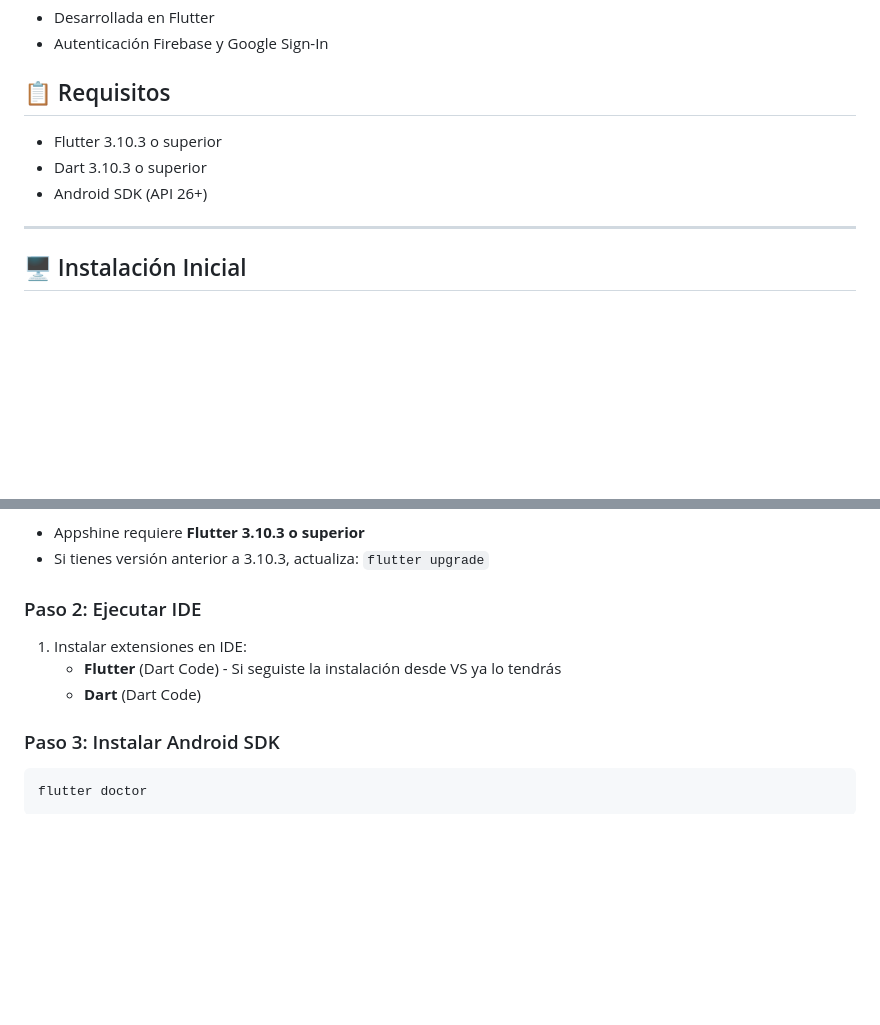
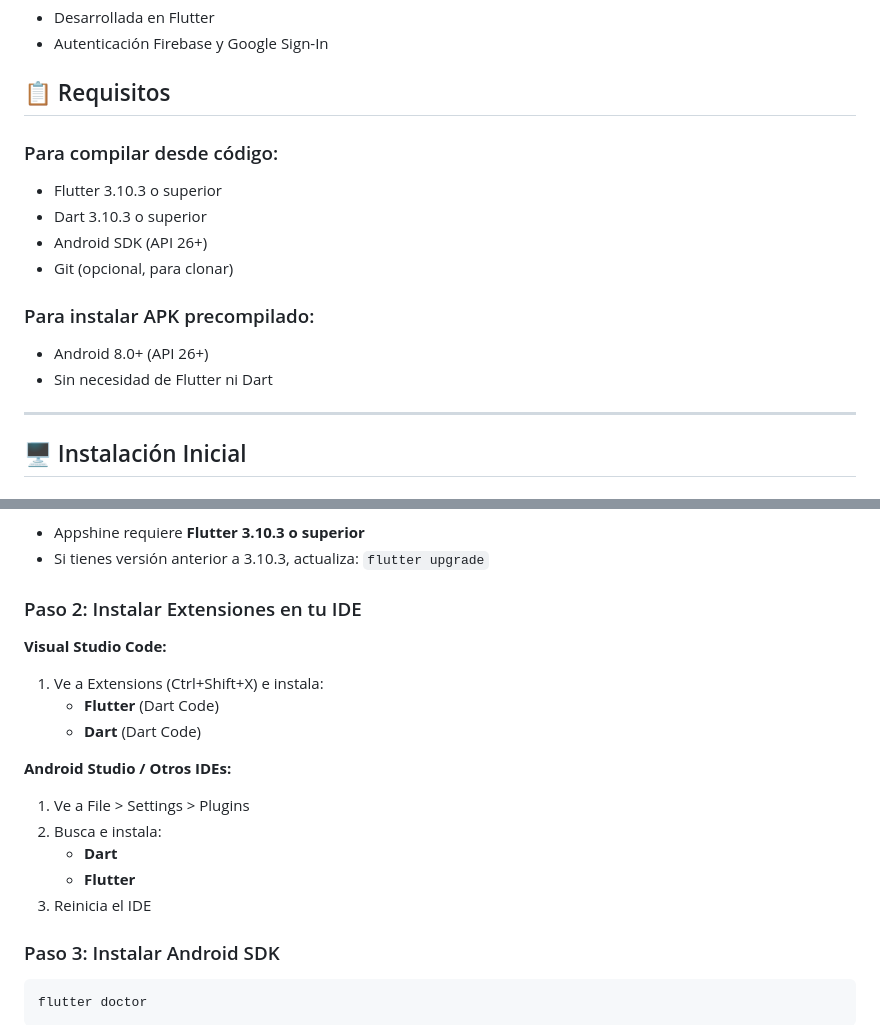
Before and after one commit to cdvallejo/appshine, a Markdown page: README.md, 2 parts joined by grey strips. Rendered like a GitHub page; blank space fills up the shorter version.

```diff
--- a/README.md
+++ b/README.md
@@ -11,9 +11,15 @@ Appshine es una aplicación móvil para registrar momentos culturales y eventos
 
 ## 📋 Requisitos
 
+### Para compilar desde código:
 - Flutter 3.10.3 o superior
 - Dart 3.10.3 o superior
 - Android SDK (API 26+)
+- Git (opcional, para clonar)
+
+### Para instalar APK precompilado:
+- Android 8.0+ (API 26+)
+- Sin necesidad de Flutter ni Dart
 
 ---
 
@@ -35,11 +41,19 @@ Appshine es una aplicación móvil para registrar momentos culturales y eventos
    - Appshine requiere **Flutter 3.10.3 o superior**
    - Si tienes versión anterior a 3.10.3, actualiza: `flutter upgrade`
 
-### Paso 2: Ejecutar IDE
+### Paso 2: Instalar Extensiones en tu IDE
 
-1. Instalar extensiones en IDE:
-   - **Flutter** (Dart Code) - Si seguiste la instalación desde VS ya lo tendrás
+**Visual Studio Code:**
+1. Ve a Extensions (Ctrl+Shift+X) e instala:
+   - **Flutter** (Dart Code)
    - **Dart** (Dart Code)
+
+**Android Studio / Otros IDEs:**
+1. Ve a File > Settings > Plugins
+2. Busca e instala:
+   - **Dart**
+   - **Flutter**
+3. Reinicia el IDE
 
 ### Paso 3: Instalar Android SDK
 
```
Also changed, not shown: other parts of README.md (+45 -6 lines).
